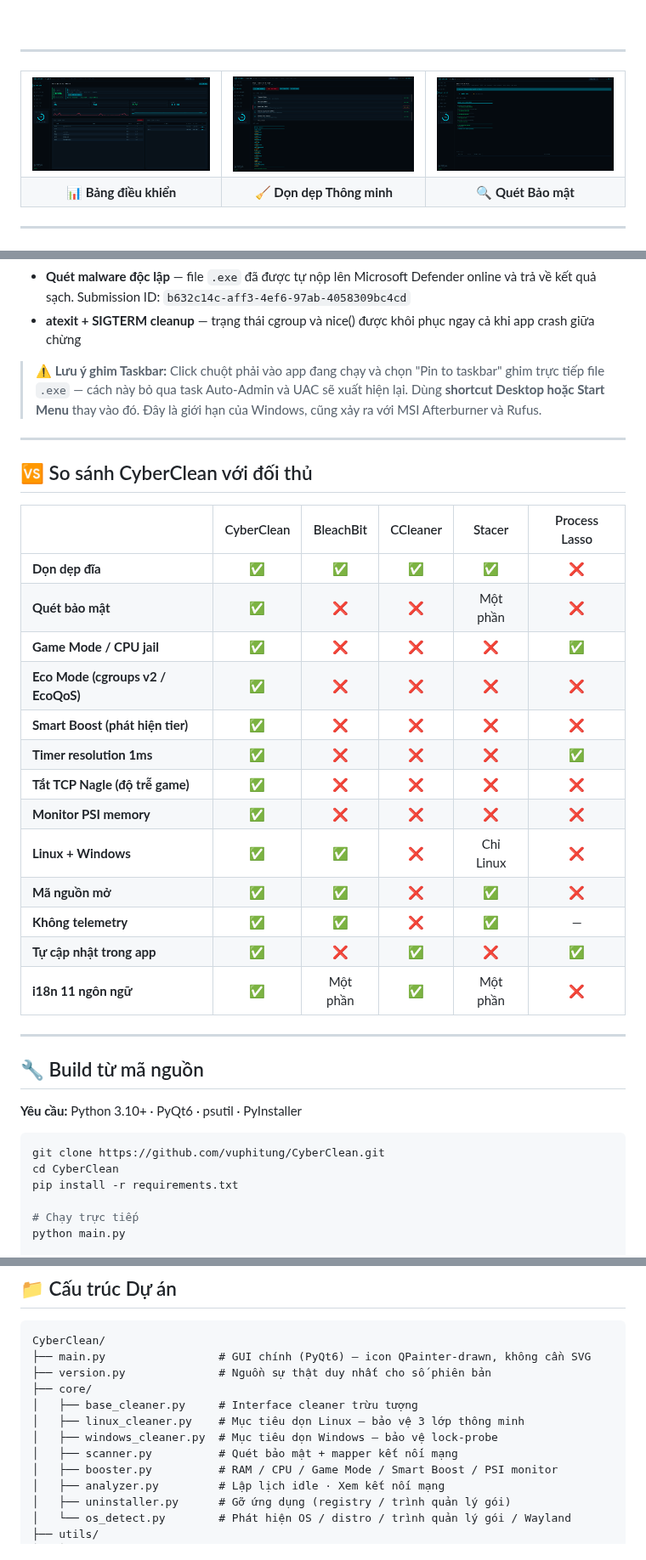
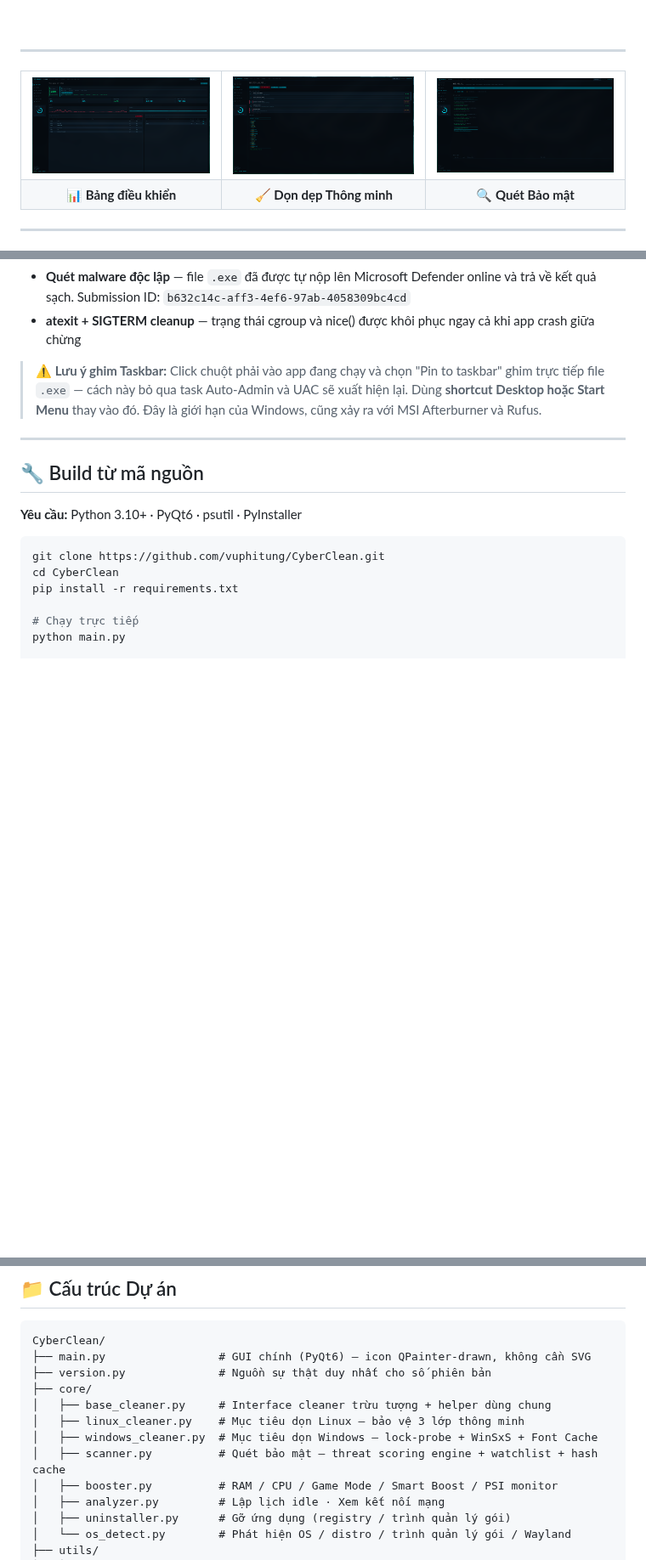
Before and after one commit to vuphitung/CyberClean, a Markdown page: README_vi.md, 3 parts joined by grey strips. Shown at 85% size. Rendered like a GitHub page; pictures changed too: screenshots/clean.png, screenshots/dashboard.png, screenshots/scanner.png; blank space fills up the shorter version.

```diff
--- a/README_vi.md
+++ b/README_vi.md
@@ -291,26 +337,6 @@ Tất cả chuỗi UI, thông báo tray và hộp thoại cập nhật đều đ
 - **atexit + SIGTERM cleanup** — trạng thái cgroup và nice() được khôi phục ngay cả khi app crash giữa chừng
 
 > ⚠️ **Lưu ý ghim Taskbar:** Click chuột phải vào app đang chạy và chọn "Pin to taskbar" ghim trực tiếp file `.exe` — cách này bỏ qua task Auto-Admin và UAC sẽ xuất hiện lại. Dùng **shortcut Desktop hoặc Start Menu** thay vào đó. Đây là giới hạn của Windows, cũng xảy ra với MSI Afterburner và Rufus.
-
----
-
-## 🆚 So sánh CyberClean với đối thủ
-
-| | CyberClean | BleachBit | CCleaner | Stacer | Process Lasso |
-|--|:-:|:-:|:-:|:-:|:-:|
-| **Dọn dẹp đĩa** | ✅ | ✅ | ✅ | ✅ | ❌ |
-| **Quét bảo mật** | ✅ | ❌ | ❌ | Một phần | ❌ |
-| **Game Mode / CPU jail** | ✅ | ❌ | ❌ | ❌ | ✅ |
-| **Eco Mode (cgroups v2 / EcoQoS)** | ✅ | ❌ | ❌ | ❌ | ❌ |
-| **Smart Boost (phát hiện tier)** | ✅ | ❌ | ❌ | ❌ | ❌ |
-| **Timer resolution 1ms** | ✅ | ❌ | ❌ | ❌ | ✅ |
-| **Tắt TCP Nagle (độ trễ game)** | ✅ | ❌ | ❌ | ❌ | ❌ |
-| **Monitor PSI memory** | ✅ | ❌ | ❌ | ❌ | ❌ |
-| **Linux + Windows** | ✅ | ✅ | ❌ | Chỉ Linux | ❌ |
-| **Mã nguồn mở** | ✅ | ✅ | ❌ | ✅ | ❌ |
-| **Không telemetry** | ✅ | ✅ | ❌ | ✅ | — |
-| **Tự cập nhật trong app** | ✅ | ❌ | ✅ | ❌ | ✅ |
-| **i18n 11 ngôn ngữ** | ✅ | Một phần | ✅ | Một phần | ❌ |
 
 ---
 
@@ -342,10 +368,10 @@ CyberClean/
 ├── main.py                 # GUI chính (PyQt6) — icon QPainter-drawn, không cần SVG
 ├── version.py              # Nguồn sự thật duy nhất cho số phiên bản
 ├── core/
-│   ├── base_cleaner.py     # Interface cleaner trừu tượng
+│   ├── base_cleaner.py     # Interface cleaner trừu tượng + helper dùng chung
 │   ├── linux_cleaner.py    # Mục tiêu dọn Linux — bảo vệ 3 lớp thông minh
-│   ├── windows_cleaner.py  # Mục tiêu dọn Windows — bảo vệ lock-probe
-│   ├── scanner.py          # Quét bảo mật + mapper kết nối mạng
+│   ├── windows_cleaner.py  # Mục tiêu dọn Windows — lock-probe + WinSxS + Font Cache
+│   ├── scanner.py          # Quét bảo mật — threat scoring engine + watchlist + hash cache
 │   ├── booster.py          # RAM / CPU / Game Mode / Smart Boost / PSI monitor
 │   ├── analyzer.py         # Lập lịch idle · Xem kết nối mạng
 │   ├── uninstaller.py      # Gỡ ứng dụng (registry / trình quản lý gói)
```
Also changed, not shown: other parts of README_vi.md (+92 -46 lines), README.md (+98 -70 lines).
